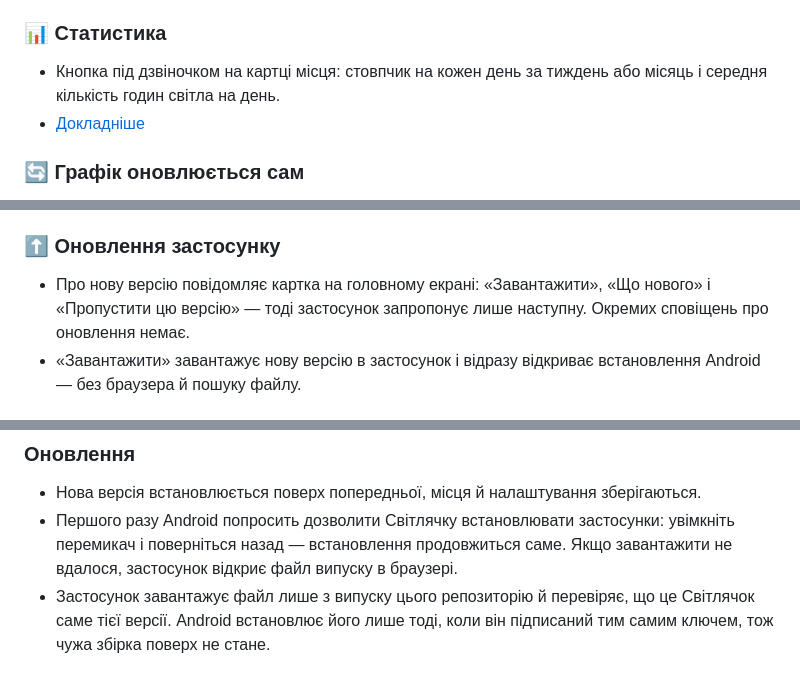
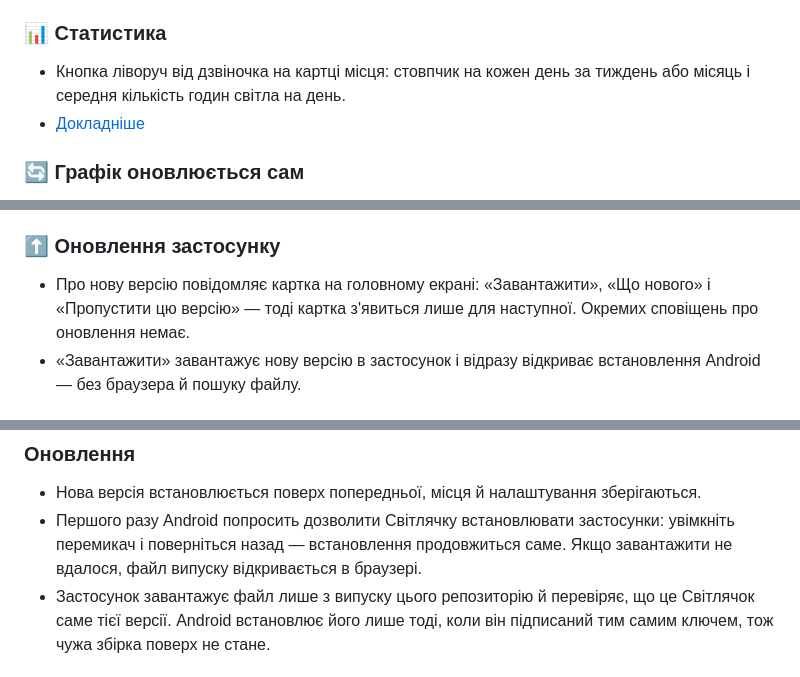
Before and after one commit to ABovsh/svitlyachok, a Markdown page: README.md, 3 parts joined by grey strips. GitHub-like rendering.

```diff
--- a/README.md
+++ b/README.md
@@ -96,7 +97,7 @@ Android-застосунок із графіком погодинних відк
 
 ### 📊 Статистика
 
-- Кнопка під дзвіночком на картці місця: стовпчик на кожен день за тиждень або місяць і
+- Кнопка ліворуч від дзвіночка на картці місця: стовпчик на кожен день за тиждень або місяць і
   середня кількість годин світла на день.
 - [Докладніше](#статистика)
 
@@ -111,7 +112,7 @@ Android-застосунок із графіком погодинних відк
 ### ⬆️ Оновлення застосунку
 
 - Про нову версію повідомляє картка на головному екрані: «Завантажити», «Що нового» і
-  «Пропустити цю версію» — тоді застосунок запропонує лише наступну. Окремих сповіщень про
+  «Пропустити цю версію» — тоді картка з'явиться лише для наступної. Окремих сповіщень про
   оновлення немає.
 - «Завантажити» завантажує нову версію в застосунок і відразу відкриває встановлення Android —
   без браузера й пошуку файлу.
@@ -190,7 +191,7 @@ Android-застосунок із графіком погодинних відк
 - Нова версія встановлюється поверх попередньої, місця й налаштування зберігаються.
 - Першого разу Android попросить дозволити Світлячку встановлювати застосунки: увімкніть
   перемикач і поверніться назад — встановлення продовжиться саме. Якщо завантажити не вдалося,
-  застосунок відкриє файл випуску в браузері.
+  файл випуску відкривається в браузері.
 - Застосунок завантажує файл лише з випуску цього репозиторію й перевіряє, що це Світлячок саме
   тієї версії. Android встановлює його лише тоді, коли він підписаний тим самим ключем, тож чужа
   збірка поверх не стане.
```
Also changed, not shown: other parts of README.md (+17 -16 lines).
